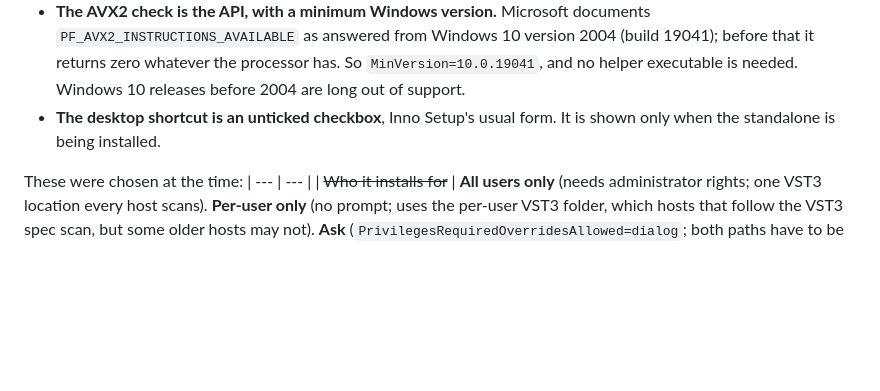
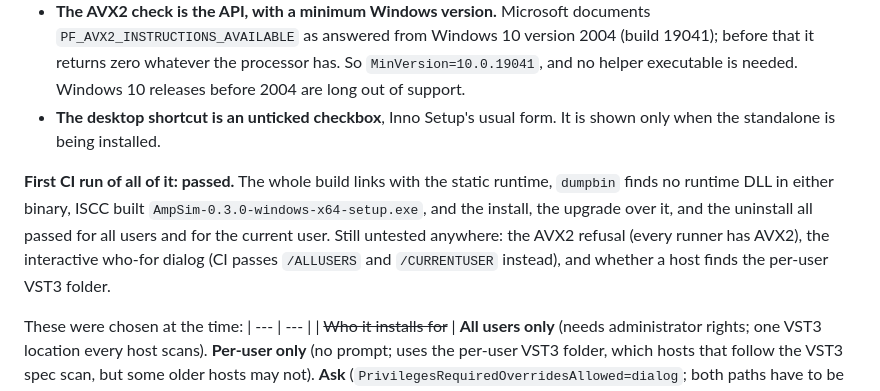
Before and after one commit to CatastrophicCoder/ampsim, a Markdown page: docs/windows.md, the part around the change. GitHub-like rendering; blank space fills up the shorter version.

Commit message:
Record the first installer run in CI
Co-Authored-By: Claude Opus 5.5 <noreply@anthropic.com>

```diff
--- a/docs/windows.md
+++ b/docs/windows.md
@@ -403,6 +403,13 @@ The bundled amp model and cab IR are **not** the installer's business. The plugi
 - **The desktop shortcut is an unticked checkbox**, Inno Setup's usual form. It is shown only
   when the standalone is being installed.
 
+**First CI run of all of it: passed.** The whole build links with the static runtime, `dumpbin`
+finds no runtime DLL in either binary, ISCC built `AmpSim-0.3.0-windows-x64-setup.exe`, and the
+install, the upgrade over it, and the uninstall all passed for all users and for the current
+user. Still untested anywhere: the AVX2 refusal (every runner has AVX2), the interactive
+who-for dialog (CI passes `/ALLUSERS` and `/CURRENTUSER` instead), and whether a host finds the
+per-user VST3 folder.
+
 These were chosen at the time:
 | --- | --- |
 | ~~Who it installs for~~ | **All users only** (needs administrator rights; one VST3 location every host scans). **Per-user only** (no prompt; uses the per-user VST3 folder, which hosts that follow the VST3 spec scan, but some older hosts may not). **Ask** (`PrivilegesRequiredOverridesAllowed=dialog`; both paths have to be tested) |
```
